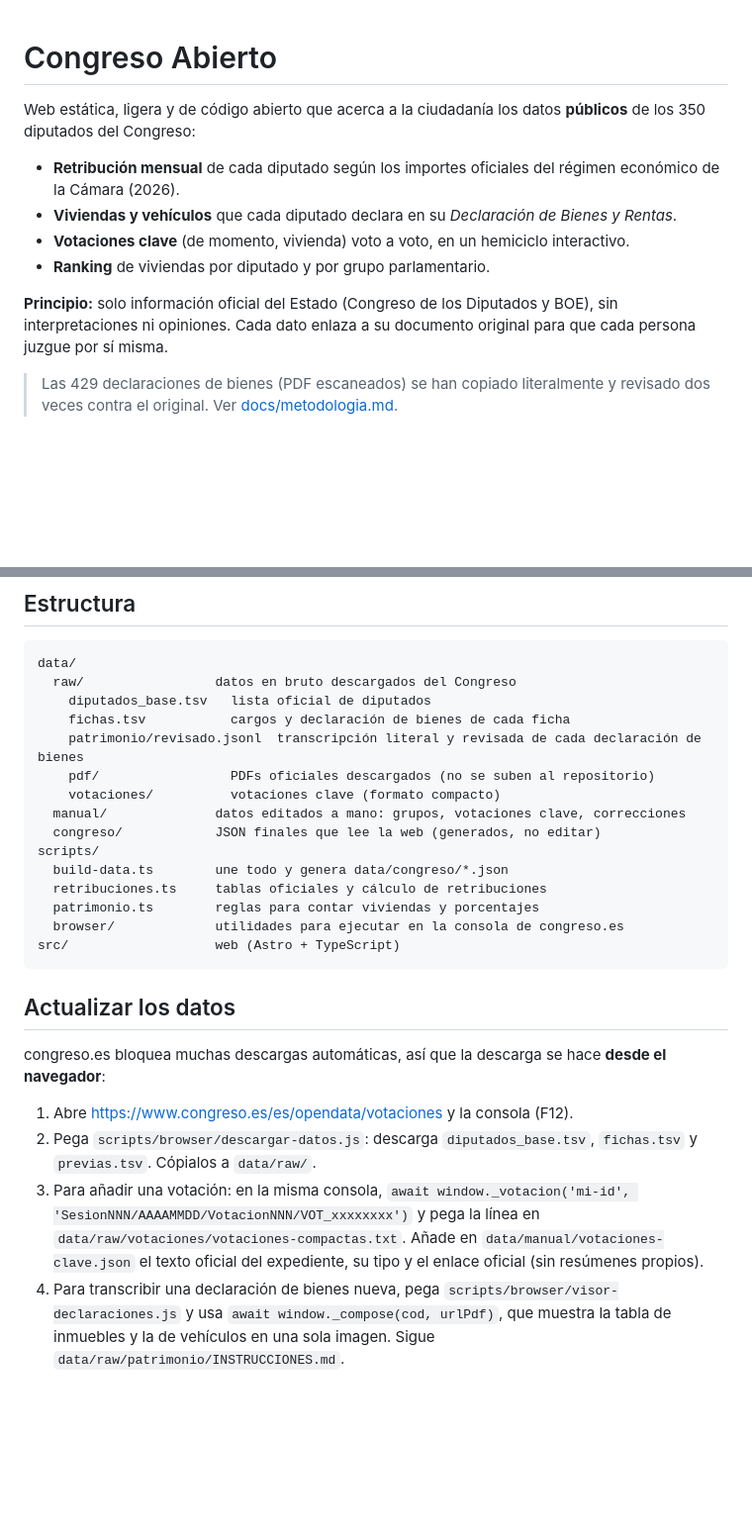
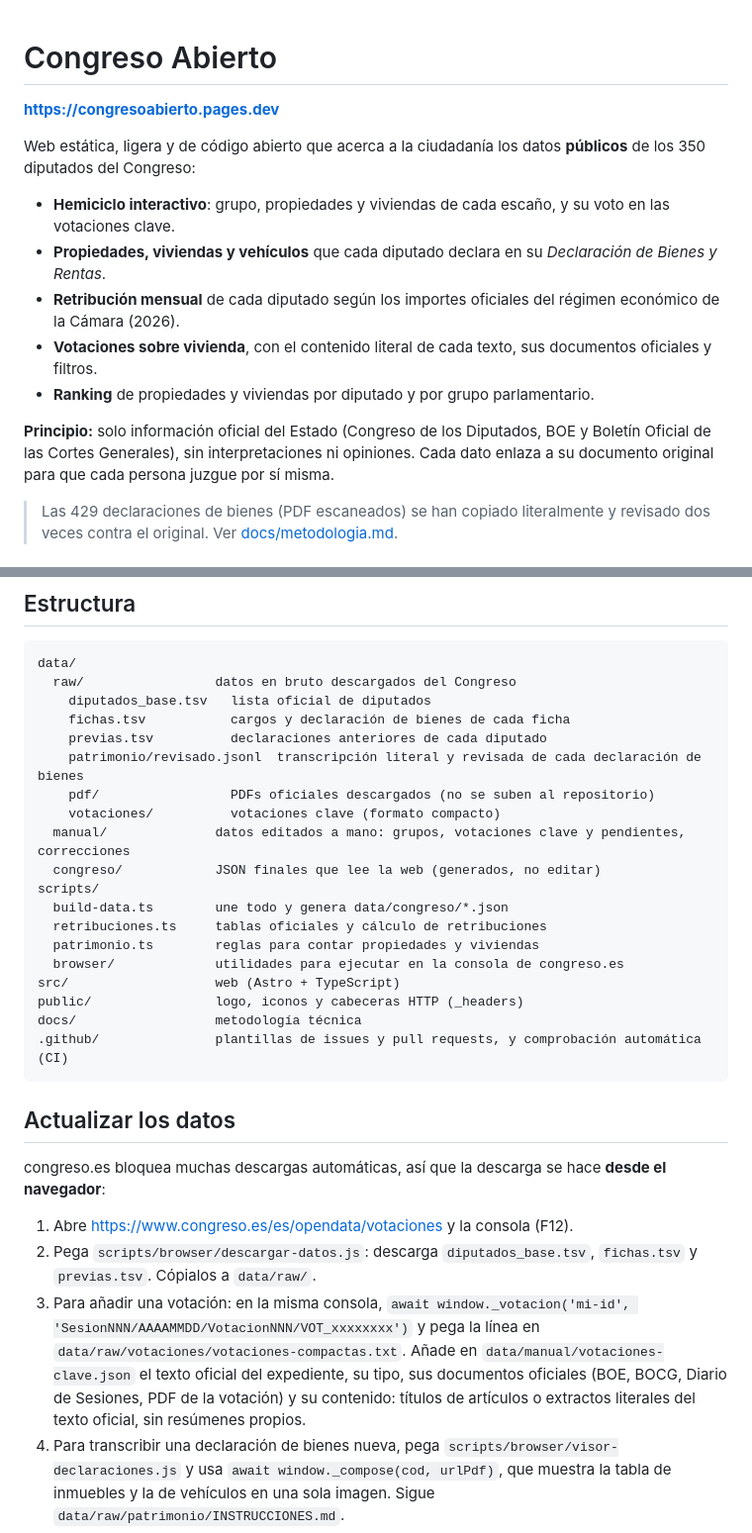
Before and after one commit to MarcoAnarmo/CongresoAbierto, a Markdown page: README.md, 2 parts joined by grey strips. Shown at 99% size. Drawn GitHub-style; blank space fills up the shorter version.

Commit message:
docs: actualiza el README con las funciones y la estructura actuales

````diff
--- a/README.md
+++ b/README.md
@@ -1,13 +1,16 @@
 # Congreso Abierto
+
+**https://congresoabierto.pages.dev**
 
 Web estática, ligera y de código abierto que acerca a la ciudadanía los datos **públicos** de los 350 diputados del Congreso:
 
+- **Hemiciclo interactivo**: grupo, propiedades y viviendas de cada escaño, y su voto en las votaciones clave.
+- **Propiedades, viviendas y vehículos** que cada diputado declara en su *Declaración de Bienes y Rentas*.
 - **Retribución mensual** de cada diputado según los importes oficiales del régimen económico de la Cámara (2026).
-- **Viviendas y vehículos** que cada diputado declara en su *Declaración de Bienes y Rentas*.
-- **Votaciones clave** (de momento, vivienda) voto a voto, en un hemiciclo interactivo.
-- **Ranking** de viviendas por diputado y por grupo parlamentario.
+- **Votaciones sobre vivienda**, con el contenido literal de cada texto, sus documentos oficiales y filtros.
+- **Ranking** de propiedades y viviendas por diputado y por grupo parlamentario.
 
-**Principio:** solo información oficial del Estado (Congreso de los Diputados y BOE), sin interpretaciones ni opiniones. Cada dato enlaza a su documento original para que cada persona juzgue por sí misma.
+**Principio:** solo información oficial del Estado (Congreso de los Diputados, BOE y Boletín Oficial de las Cortes Generales), sin interpretaciones ni opiniones. Cada dato enlaza a su documento original para que cada persona juzgue por sí misma.
 
 > Las 429 declaraciones de bienes (PDF escaneados) se han copiado literalmente y revisado dos veces contra el original. Ver [docs/metodologia.md](docs/metodologia.md).
 
@@ -40,17 +43,21 @@ data/
   raw/                 datos en bruto descargados del Congreso
     diputados_base.tsv   lista oficial de diputados
     fichas.tsv           cargos y declaración de bienes de cada ficha
+    previas.tsv          declaraciones anteriores de cada diputado
     patrimonio/revisado.jsonl  transcripción literal y revisada de cada declaración de bienes
     pdf/                 PDFs oficiales descargados (no se suben al repositorio)
     votaciones/          votaciones clave (formato compacto)
-  manual/              datos editados a mano: grupos, votaciones clave, correcciones
+  manual/              datos editados a mano: grupos, votaciones clave y pendientes, correcciones
   congreso/            JSON finales que lee la web (generados, no editar)
 scripts/
   build-data.ts        une todo y genera data/congreso/*.json
   retribuciones.ts     tablas oficiales y cálculo de retribuciones
-  patrimonio.ts        reglas para contar viviendas y porcentajes
+  patrimonio.ts        reglas para contar propiedades y viviendas
   browser/             utilidades para ejecutar en la consola de congreso.es
 src/                   web (Astro + TypeScript)
+public/                logo, iconos y cabeceras HTTP (_headers)
+docs/                  metodología técnica
+.github/               plantillas de issues y pull requests, y comprobación automática (CI)
 ```
 
 ## Actualizar los datos
@@ -59,7 +66,7 @@ congreso.es bloquea muchas descargas automáticas, así que la descarga se hace
 
 1. Abre https://www.congreso.es/es/opendata/votaciones y la consola (F12).
 2. Pega `scripts/browser/descargar-datos.js`: descarga `diputados_base.tsv`, `fichas.tsv` y `previas.tsv`. Cópialos a `data/raw/`.
-3. Para añadir una votación: en la misma consola, `await window._votacion('mi-id', 'SesionNNN/AAAAMMDD/VotacionNNN/VOT_xxxxxxxx')` y pega la línea en `data/raw/votaciones/votaciones-compactas.txt`. Añade en `data/manual/votaciones-clave.json` el texto oficial del expediente, su tipo y el enlace oficial (sin resúmenes propios).
+3. Para añadir una votación: en la misma consola, `await window._votacion('mi-id', 'SesionNNN/AAAAMMDD/VotacionNNN/VOT_xxxxxxxx')` y pega la línea en `data/raw/votaciones/votaciones-compactas.txt`. Añade en `data/manual/votaciones-clave.json` el texto oficial del expediente, su tipo, sus documentos oficiales (BOE, BOCG, Diario de Sesiones, PDF de la votación) y su contenido: títulos de artículos o extractos literales del texto oficial, sin resúmenes propios.
 4. Para transcribir una declaración de bienes nueva, pega `scripts/browser/visor-declaraciones.js` y usa `await window._compose(cod, urlPdf)`, que muestra la tabla de inmuebles y la de vehículos en una sola imagen. Sigue `data/raw/patrimonio/INSTRUCCIONES.md`.
 5. `npm run data:build && npm run build`.
 
````
Also changed, not shown: other parts of README.md (+6 -2 lines).
